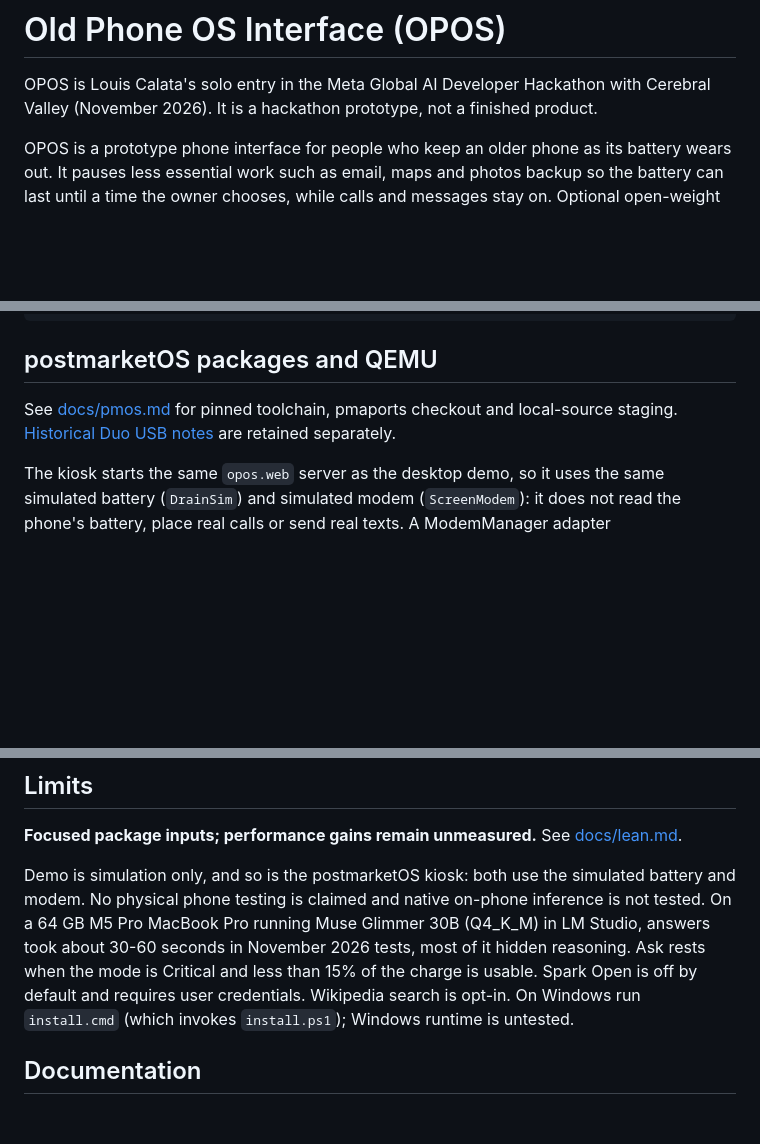
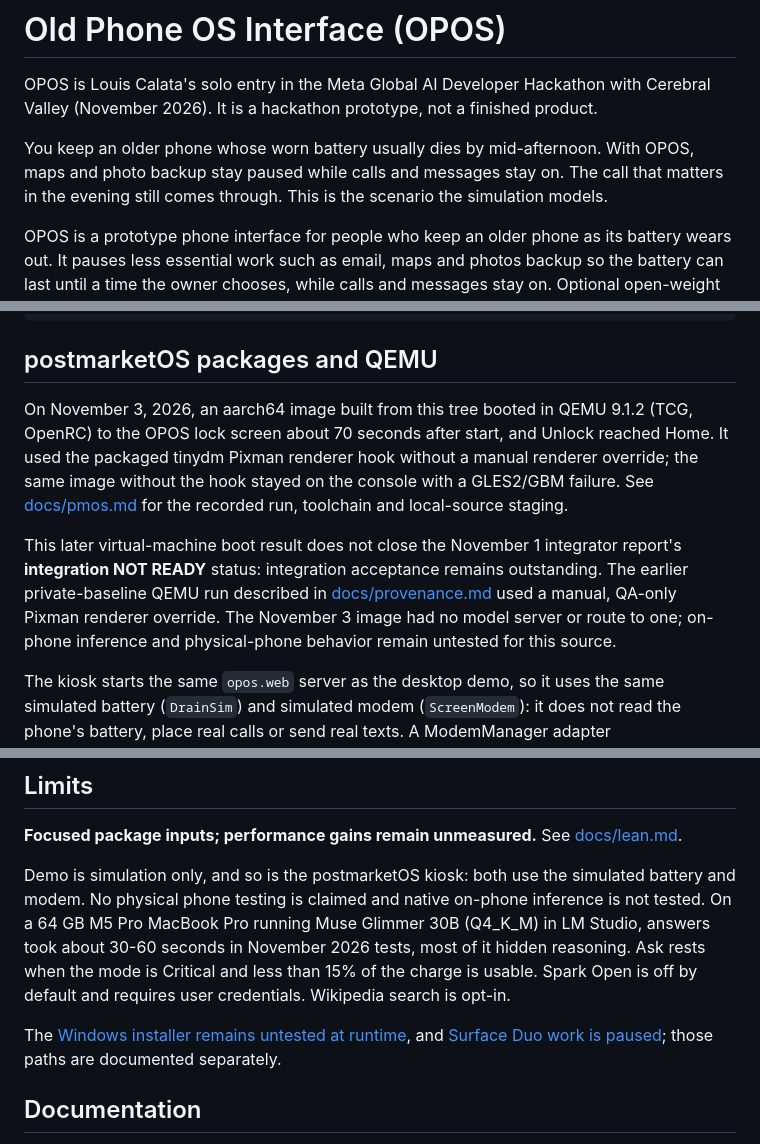
Before and after one commit to louiscalata/old-phone-os, a Markdown page: README.md, 3 parts joined by grey strips. Drawn GitHub-style; blank space fills up the shorter version.

```diff
--- a/README.md
+++ b/README.md
@@ -2,6 +2,8 @@
 # Old Phone OS Interface (OPOS)
 
 OPOS is Louis Calata's solo entry in the Meta Global AI Developer Hackathon with Cerebral Valley (November 2026). It is a hackathon prototype, not a finished product.
+
+You keep an older phone whose worn battery usually dies by mid-afternoon. With OPOS, maps and photo backup stay paused while calls and messages stay on. The call that matters in the evening still comes through. This is the scenario the simulation models.
 
 OPOS is a prototype phone interface for people who keep an older phone as its battery wears out. It pauses less essential work such as email, maps and photos backup so the battery can last until a time the owner chooses, while calls and messages stay on. Optional open-weight Meta Muse Glimmer 30B runs on the owner's computer, explains decisions in plain words when asked, and may pause extra tasks but never re-enables anything the rules paused or touches calls, messages or alarms; the rules work without it. Try the desktop demo below: it simulates battery, calls and messages and needs only Python 3.11+, no account or model download. The postmarketOS kiosk runs the same simulation: it does not yet read the phone's real battery or use its modem.
 
@@ -98,7 +119,9 @@ OPOS_REPO_URL=https://github.com/louiscalata/old-phone-os OPOS_REF=main sh boots
 
 ## postmarketOS packages and QEMU
 
-See [docs/pmos.md](docs/pmos.md) for pinned toolchain, pmaports checkout and local-source staging. [Historical Duo USB notes](docs/duo-usb-install.md) are retained separately.
+On November 3, 2026, an aarch64 image built from this tree booted in QEMU 9.1.2 (TCG, OpenRC) to the OPOS lock screen about 70 seconds after start, and Unlock reached Home. It used the packaged tinydm Pixman renderer hook without a manual renderer override; the same image without the hook stayed on the console with a GLES2/GBM failure. See [docs/pmos.md](docs/pmos.md) for the recorded run, toolchain and local-source staging.
+
+This later virtual-machine boot result does not close the November 1 integrator report's **integration NOT READY** status: integration acceptance remains outstanding. The earlier private-baseline QEMU run described in [docs/provenance.md](docs/provenance.md#validation-scope) used a manual, QA-only Pixman renderer override. The November 3 image had no model server or route to one; on-phone inference and physical-phone behavior remain untested for this source.
 
 The kiosk starts the same `opos.web` server as the desktop demo, so it uses the same simulated battery (`DrainSim`) and simulated modem (`ScreenModem`): it does not read the phone's battery, place real calls or send real texts. A ModemManager adapter (`src/opos/mm_modem.py`) exists but is not connected yet, and the sysfs battery reader (`src/opos/hw/battery.py`) is used only by setup to describe the device, not by the phone screen.
 
@@ -119,7 +142,9 @@ Optional repository checks use `python3 guard/check.py`; see [guard/RULES.md](gu
 
 **Focused package inputs; performance gains remain unmeasured.** See [docs/lean.md](docs/lean.md).
 
-Demo is simulation only, and so is the postmarketOS kiosk: both use the simulated battery and modem. No physical phone testing is claimed and native on-phone inference is not tested. On a 64 GB M5 Pro MacBook Pro running Muse Glimmer 30B (Q4_K_M) in LM Studio, answers took about 30-60 seconds in November 2026 tests, most of it hidden reasoning. Ask rests when the mode is Critical and less than 15% of the charge is usable. Spark Open is off by default and requires user credentials. Wikipedia search is opt-in. On Windows run `install.cmd` (which invokes `install.ps1`); Windows runtime is untested.
+Demo is simulation only, and so is the postmarketOS kiosk: both use the simulated battery and modem. No physical phone testing is claimed and native on-phone inference is not tested. On a 64 GB M5 Pro MacBook Pro running Muse Glimmer 30B (Q4_K_M) in LM Studio, answers took about 30-60 seconds in November 2026 tests, most of it hidden reasoning. Ask rests when the mode is Critical and less than 15% of the charge is usable. Spark Open is off by default and requires user credentials. Wikipedia search is opt-in.
+
+The [Windows installer remains untested at runtime](ROADMAP.md#simulated-or-not-yet-verified), and [Surface Duo work is paused](docs/duo-usb-install.md); those paths are documented separately.
 
 ## Documentation
 
```
Also changed, not shown: other parts of README.md (+20 -1 lines), .github/pull_request_template.md (added, +23 -0 lines), CHANGELOG.md (added, +37 -0 lines), docs/README.md (+1 -0 lines), docs/provenance.md (+1 -0 lines), docs/assets/glimmer-ask-dark.png (added), docs/assets/glimmer-ask.png (added).
